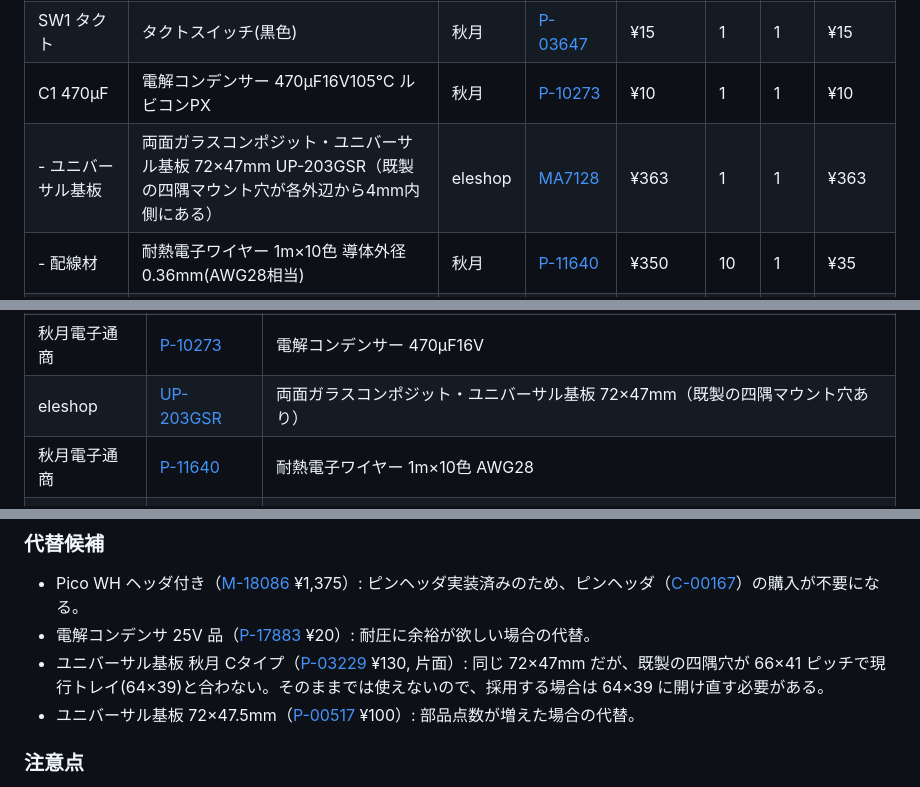
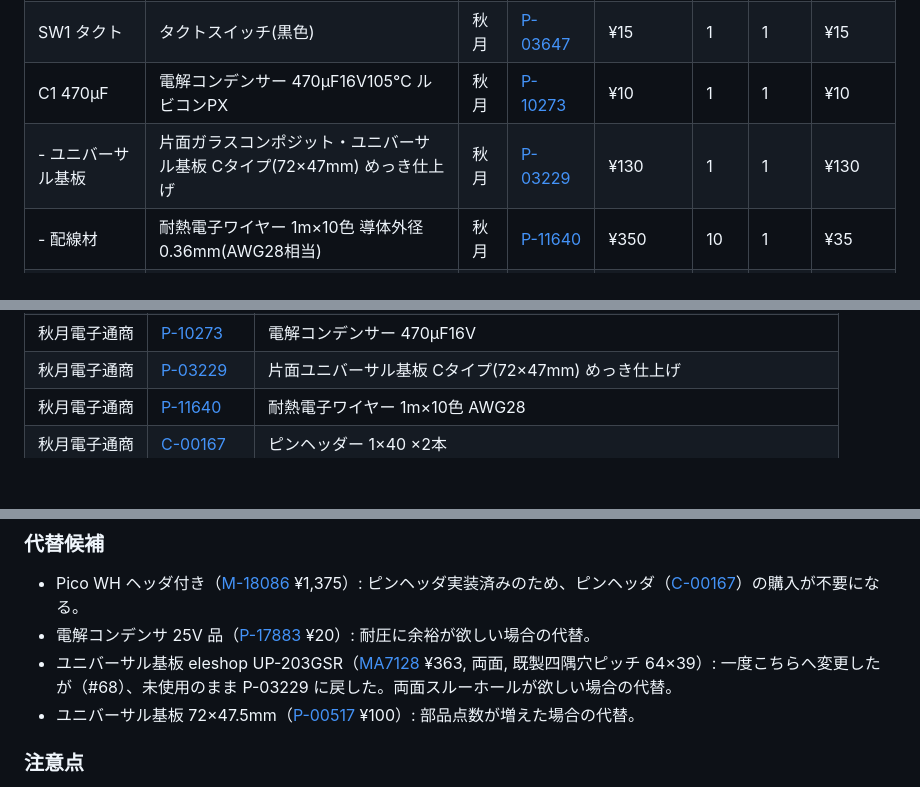
Before and after one commit to ekuinox/mube, a Markdown page: docs/parts-selection.md, 3 parts joined by grey strips. Rendered like a GitHub page; blank space fills up the shorter version.

Commit message:
docs(parts): ユニバーサル基板を秋月 Cタイプ P-03229 に戻す（UP-203GSR は未使用のまま代替候補へ）
#68 の変更を差し戻し。合計金額は #68 で更新漏れのまま P-03229 前提の値
（①¥3,454 / ②¥4,605）だったため、検算の上そのまま正とする。
uboard_mount_span への言及は現行トレイ（ブレッドボード搭載）に合わせて整理。

Co-Authored-By: Claude Fable 5 <noreply@anthropic.com>

```diff
--- a/docs/parts-selection.md
+++ b/docs/parts-selection.md
@@ -22,7 +22,7 @@
 | D1 2色LED | 2色LED 赤・黄緑5mm カソードコモン 乳白色 OSRGHC5B32A（10個入） | 秋月 | [I-06314](https://akizukidenshi.com/catalog/g/g106314/) | ¥150 | 10 | 1 | ¥15 |
 | SW1 タクト | タクトスイッチ(黒色) | 秋月 | [P-03647](https://akizukidenshi.com/catalog/g/g103647/) | ¥15 | 1 | 1 | ¥15 |
 | C1 470µF | 電解コンデンサー 470µF16V105℃ ルビコンPX | 秋月 | [P-10273](https://akizukidenshi.com/catalog/g/g110273/) | ¥10 | 1 | 1 | ¥10 |
-| - ユニバーサル基板 | 両面ガラスコンポジット・ユニバーサル基板 72×47mm UP-203GSR（既製の四隅マウント穴が各外辺から4mm内側にある） | eleshop | [MA7128](https://eleshop.jp/shop/g/gMA7128/) | ¥363 | 1 | 1 | ¥363 |
+| - ユニバーサル基板 | 片面ガラスコンポジット・ユニバーサル基板 Cタイプ(72×47mm) めっき仕上げ | 秋月 | [P-03229](https://akizukidenshi.com/catalog/g/g103229/) | ¥130 | 1 | 1 | ¥130 |
 | - 配線材 | 耐熱電子ワイヤー 1m×10色 導体外径0.36mm(AWG28相当) | 秋月 | [P-11640](https://akizukidenshi.com/catalog/g/g111640/) | ¥350 | 10 | 1 | ¥35 |
 | - ピンヘッダ | ピンヘッダー 1×40 (40P) | 秋月 | [C-00167](https://akizukidenshi.com/catalog/g/g100167/) | ¥35 | 1 | 2 | ¥70 |
 | - USB電源 | USB ACアダプター Micro-Bオス直結 5V3A | 秋月 | [M-12001](https://akizukidenshi.com/catalog/g/g112001/) | ¥1,100 | 1 | 1 | ¥1,100 |
@@ -53,7 +53,7 @@
 | 秋月電子通商 | [I-06314](https://akizukidenshi.com/catalog/g/g106314/) | 2色LED 赤・黄緑 5mm カソードコモン 乳白色 OSRGHC5B32A（10個入） |
 | 秋月電子通商 | [P-03647](https://akizukidenshi.com/catalog/g/g103647/) | タクトスイッチ(黒色) |
 | 秋月電子通商 | [P-10273](https://akizukidenshi.com/catalog/g/g110273/) | 電解コンデンサー 470µF16V |
-| eleshop | [UP-203GSR](https://eleshop.jp/shop/g/gMA7128/) | 両面ガラスコンポジット・ユニバーサル基板 72×47mm（既製の四隅マウント穴あり） |
+| 秋月電子通商 | [P-03229](https://akizukidenshi.com/catalog/g/g103229/) | 片面ユニバーサル基板 Cタイプ(72×47mm) めっき仕上げ |
 | 秋月電子通商 | [P-11640](https://akizukidenshi.com/catalog/g/g111640/) | 耐熱電子ワイヤー 1m×10色 AWG28 |
 | 秋月電子通商 | [C-00167](https://akizukidenshi.com/catalog/g/g100167/) | ピンヘッダー 1×40 ×2本 |
 | 秋月電子通商 | [M-12001](https://akizukidenshi.com/catalog/g/g112001/) | USB ACアダプター Micro-Bオス直結 5V3A |
@@ -90,7 +90,7 @@
 
 - Pico WH ヘッダ付き（[M-18086](https://akizukidenshi.com/catalog/g/g118086/) ¥1,375）: ピンヘッダ実装済みのため、ピンヘッダ（[C-00167](https://akizukidenshi.com/catalog/g/g100167/)）の購入が不要になる。
 - 電解コンデンサ 25V 品（[P-17883](https://akizukidenshi.com/catalog/g/g117883/) ¥20）: 耐圧に余裕が欲しい場合の代替。
-- ユニバーサル基板 秋月 Cタイプ（[P-03229](https://akizukidenshi.com/catalog/g/g103229/) ¥130, 片面）: 同じ 72×47mm だが、既製の四隅穴が 66×41 ピッチで現行トレイ(64×39)と合わない。そのままでは使えないので、採用する場合は 64×39 に開け直す必要がある。
+- ユニバーサル基板 eleshop UP-203GSR（[MA7128](https://eleshop.jp/shop/g/gMA7128/) ¥363, 両面, 既製四隅穴ピッチ 64×39）: 一度こちらへ変更したが（#68）、未使用のまま P-03229 に戻した。両面スルーホールが欲しい場合の代替。
 - ユニバーサル基板 72×47.5mm（[P-00517](https://akizukidenshi.com/catalog/g/g100517/) ¥100）: 部品点数が増えた場合の代替。
 
 ### 注意点
```
Also changed, not shown: other parts of docs/parts-selection.md (+1 -1 lines).
